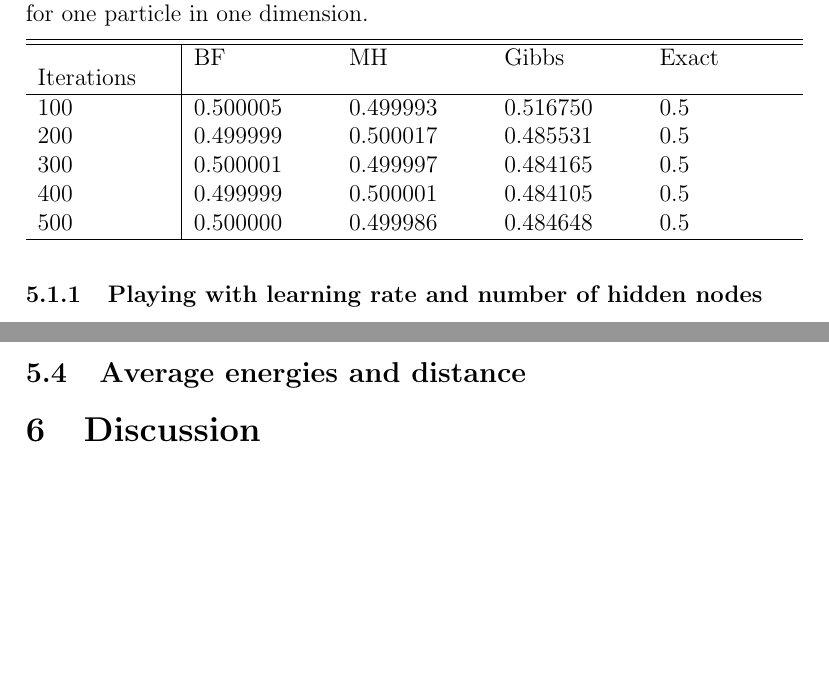
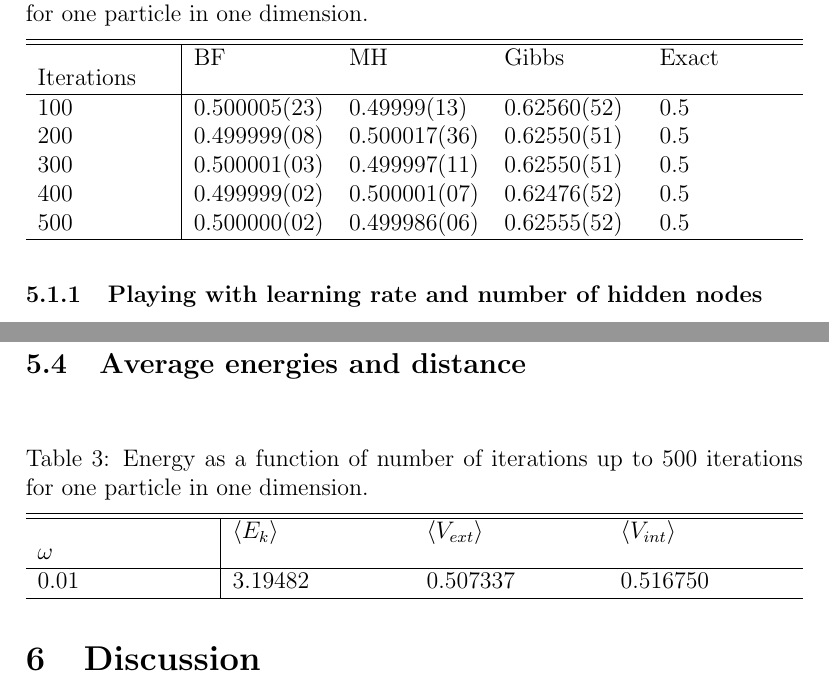
Before and after one commit to evenmn/FYS4411, a LaTeX paper (Project 2/Project2.tex): two parts of pages 20 and 24 of 27 before the commit and two parts of pages 20 and 25 of 28 after it, joined at a grey line, cut so that both start at the same text, the shorter picture padded with empty space. Compiled offline with pdfLaTeX.

```diff
--- a/Project 2/Project2.tex
+++ b/Project 2/Project2.tex
@@ -495,11 +495,11 @@
 	\begin{tabularx}{\textwidth}{X|XXXX} \hline\hline
 		\label{tab:energies1P1D}
 		Iterations & BF & MH & Gibbs & Exact \\ \hline
-				100 & 0.500005 & 0.499993 & 0.516750 & 0.5 \\
-				200 & 0.499999 & 0.500017 & 0.485531 & 0.5 \\
-				300 & 0.500001 & 0.499997 & 0.484165 & 0.5 \\
-				400 & 0.499999 & 0.500001 & 0.484105 & 0.5 \\
-				500 & 0.500000 & 0.499986 & 0.484648 & 0.5 \\ \hline
+				100 & 0.500005(23) & 0.49999(13) & 0.62560(52) & 0.5 \\
+				200 & 0.499999(08) & 0.500017(36) & 0.62550(51) & 0.5 \\
+				300 & 0.500001(03) & 0.499997(11) & 0.62550(51) & 0.5 \\
+				400 & 0.499999(02) & 0.500001(07) & 0.62476(52) & 0.5 \\
+				500 & 0.500000(02) & 0.499986(06) & 0.62555(52) & 0.5 \\ \hline
 	\end{tabularx}
 \end{table}
 
@@ -551,6 +551,14 @@
 
 
 \subsection{Average energies and distance}
+\begin{table} [H]
+	\caption{Energy as a function of number of iterations up to 500 iterations for one particle in one dimension. \vspace{2mm}}
+	\begin{tabularx}{\textwidth}{X|XXX} \hline\hline
+		\label{tab:average_energies}
+		$\omega$ & $\langle E_k\rangle$ & $\langle V_{ext}\rangle$ & $\langle V_{int}\rangle$ \\ \hline
+				0.01 & 3.19482 & 0.507337 & 0.516750 \\ \hline
+	\end{tabularx}
+\end{table}
 
 
 \section{Discussion} \label{sec:Discussion}
```
